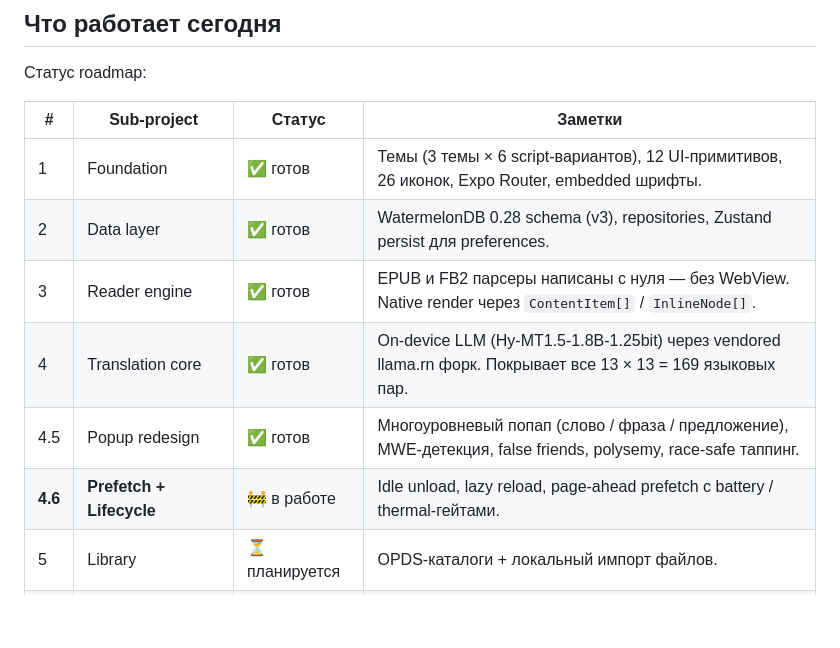
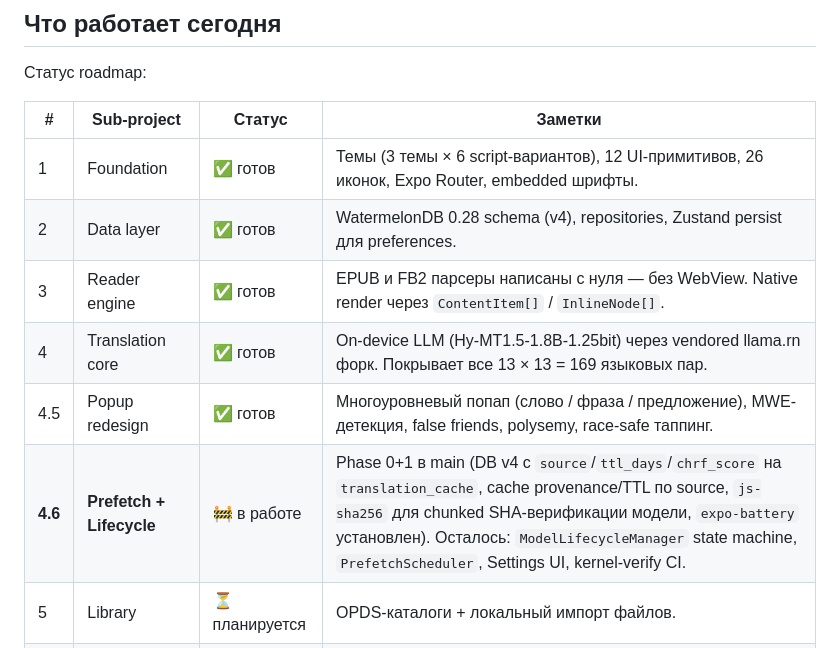
Before and after one commit to zemlyanin7/fluera, a Markdown page: README.ru.md, the part around the change. GitHub-like rendering; blank space fills up the shorter version.

Commit message:
docs(readme): schema v4 + #4.6 Phase 0+1 status

```diff
--- a/README.ru.md
+++ b/README.ru.md
@@ -21,11 +21,11 @@ GGUF в квантизации 1.25-bit.
 | # | Sub-project | Статус | Заметки |
 |---|-------------|--------|---------|
 | 1 | Foundation | ✅ готов | Темы (3 темы × 6 script-вариантов), 12 UI-примитивов, 26 иконок, Expo Router, embedded шрифты. |
-| 2 | Data layer | ✅ готов | WatermelonDB 0.28 schema (v3), repositories, Zustand persist для preferences. |
+| 2 | Data layer | ✅ готов | WatermelonDB 0.28 schema (v4), repositories, Zustand persist для preferences. |
 | 3 | Reader engine | ✅ готов | EPUB и FB2 парсеры написаны с нуля — без WebView. Native render через `ContentItem[]` / `InlineNode[]`. |
 | 4 | Translation core | ✅ готов | On-device LLM (Hy-MT1.5-1.8B-1.25bit) через vendored llama.rn форк. Покрывает все 13 × 13 = 169 языковых пар. |
 | 4.5 | Popup redesign | ✅ готов | Многоуровневый попап (слово / фраза / предложение), MWE-детекция, false friends, polysemy, race-safe таппинг. |
-| **4.6** | **Prefetch + Lifecycle** | 🚧 в работе | Idle unload, lazy reload, page-ahead prefetch с battery / thermal-гейтами. |
+| **4.6** | **Prefetch + Lifecycle** | 🚧 в работе | Phase 0+1 в main (DB v4 с `source`/`ttl_days`/`chrf_score` на `translation_cache`, cache provenance/TTL по source, `js-sha256` для chunked SHA-верификации модели, `expo-battery` установлен). Осталось: `ModelLifecycleManager` state machine, `PrefetchScheduler`, Settings UI, kernel-verify CI. |
 | 5 | Library | ⏳ планируется | OPDS-каталоги + локальный импорт файлов. |
 | 6 | Deck | ⏳ планируется | FSRS-6 интервальное повторение на основе encounters из reading sessions. |
 | 7 | Stats | ⏳ планируется | Reading streak, выученные слова, графики. |
```
Also changed, not shown: README.md (+2 -2 lines).
